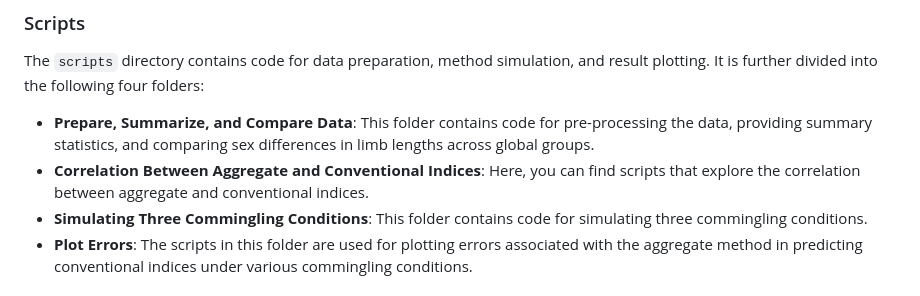
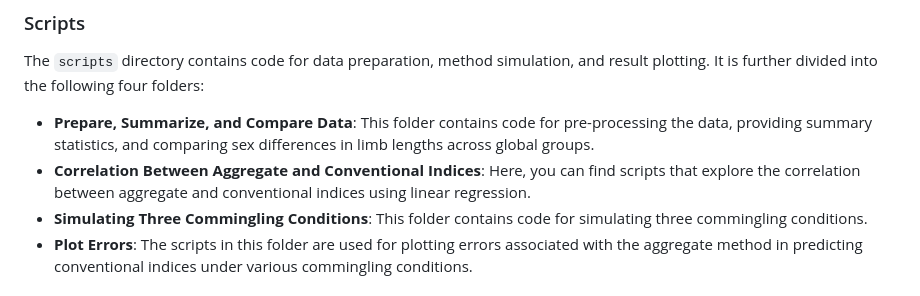
Before and after one commit to CarolDoudouCao/Aggregate_IntraLimb_Proportions_for_Commingled_Remains, a Markdown page: README.md, the part around the change. Rendered like a GitHub page.

```diff
--- a/README.md
+++ b/README.md
@@ -15,7 +15,7 @@ There is also an additional word document (_'updated_reproducible_code_simulatin
 The `scripts` directory contains code for data preparation, method simulation, and result plotting. It is further divided into the following four folders:
 
 - **Prepare, Summarize, and Compare Data**: This folder contains code for pre-processing the data, providing summary statistics, and comparing sex differences in limb lengths across global groups.
-- **Correlation Between Aggregate and Conventional Indices**: Here, you can find scripts that explore the correlation between aggregate and conventional indices.
+- **Correlation Between Aggregate and Conventional Indices**: Here, you can find scripts that explore the correlation between aggregate and conventional indices using linear regression.
 - **Simulating Three Commingling Conditions**: This folder contains code for simulating three commingling conditions.
 - **Plot Errors**: The scripts in this folder are used for plotting errors associated with the aggregate method in predicting conventional indices under various commingling conditions.
 
```
